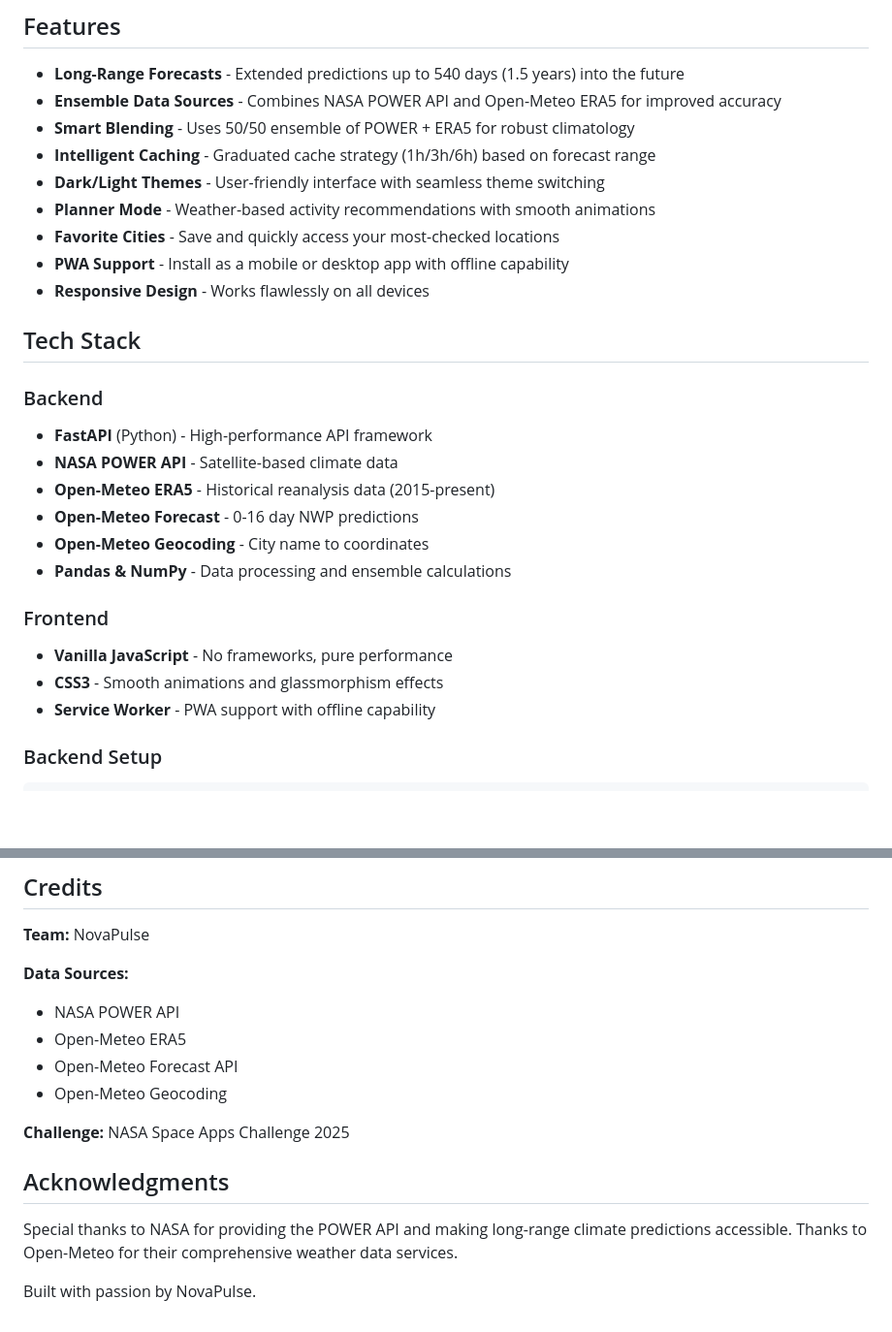
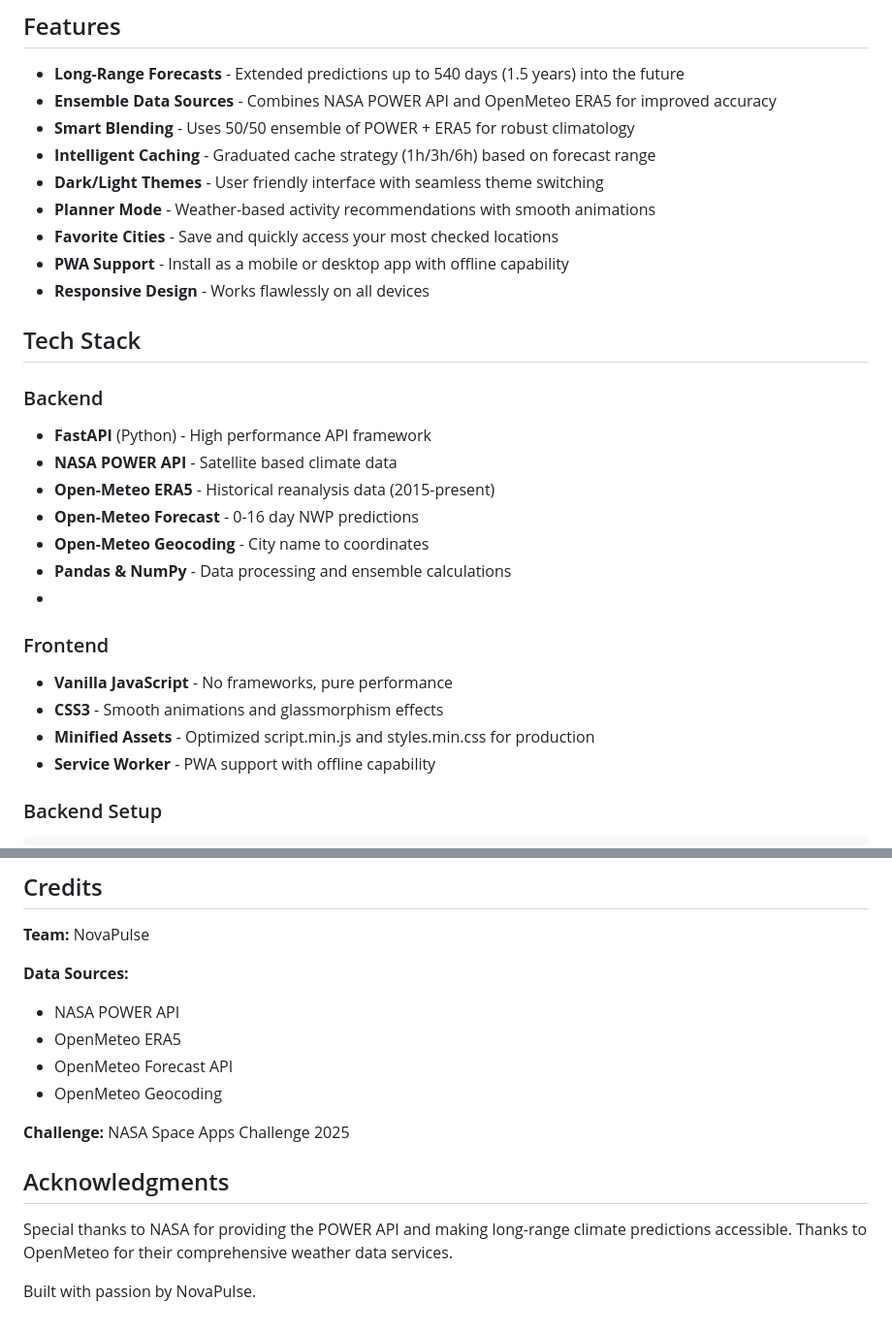
Before and after one commit to AlpaganB/novacast, a Markdown page: README.md, 2 parts joined by grey strips. Shown: that part at 97% size. Drawn GitHub-style; blank space fills up the shorter version.

Commit message:
Fix formatting and wording in README.md
Corrected formatting and improved readability in the README.

```diff
--- a/README.md
+++ b/README.md
@@ -5,28 +5,29 @@ A modern weather forecasting application built for the NASA Space Apps Challenge
 ## Features
 
 - **Long-Range Forecasts** - Extended predictions up to 540 days (1.5 years) into the future
-- **Ensemble Data Sources** - Combines NASA POWER API and Open-Meteo ERA5 for improved accuracy
+- **Ensemble Data Sources** - Combines NASA POWER API and OpenMeteo ERA5 for improved accuracy
 - **Smart Blending** - Uses 50/50 ensemble of POWER + ERA5 for robust climatology
 - **Intelligent Caching** - Graduated cache strategy (1h/3h/6h) based on forecast range
-- **Dark/Light Themes** - User-friendly interface with seamless theme switching
+- **Dark/Light Themes** - User friendly interface with seamless theme switching
 - **Planner Mode** - Weather-based activity recommendations with smooth animations
-- **Favorite Cities** - Save and quickly access your most-checked locations
+- **Favorite Cities** - Save and quickly access your most checked locations
 - **PWA Support** - Install as a mobile or desktop app with offline capability
 - **Responsive Design** - Works flawlessly on all devices
 
 ## Tech Stack
 
 ### Backend
-- **FastAPI** (Python) - High-performance API framework
-- **NASA POWER API** - Satellite-based climate data
+- **FastAPI** (Python) - High performance API framework
+- **NASA POWER API** - Satellite based climate data
 - **Open-Meteo ERA5** - Historical reanalysis data (2015-present)
 - **Open-Meteo Forecast** - 0-16 day NWP predictions
 - **Open-Meteo Geocoding** - City name to coordinates
 - **Pandas & NumPy** - Data processing and ensemble calculations
-
+-
 ### Frontend
 - **Vanilla JavaScript** - No frameworks, pure performance
 - **CSS3** - Smooth animations and glassmorphism effects
+- **Minified Assets** - Optimized script.min.js and styles.min.css for production
 - **Service Worker** - PWA support with offline capability
 
 ### Backend Setup
@@ -86,14 +87,14 @@ This project was developed for the NASA Space Apps Challenge 2025 by NovaPulse.
 
 **Data Sources:**
 - NASA POWER API
-- Open-Meteo ERA5
-- Open-Meteo Forecast API
-- Open-Meteo Geocoding
+- OpenMeteo ERA5
+- OpenMeteo Forecast API
+- OpenMeteo Geocoding
 
 **Challenge:** NASA Space Apps Challenge 2025
 
 ## Acknowledgments
 
-Special thanks to NASA for providing the POWER API and making long-range climate predictions accessible. Thanks to Open-Meteo for their comprehensive weather data services.
+Special thanks to NASA for providing the POWER API and making long-range climate predictions accessible. Thanks to OpenMeteo for their comprehensive weather data services.
 
 Built with passion by NovaPulse.
```
